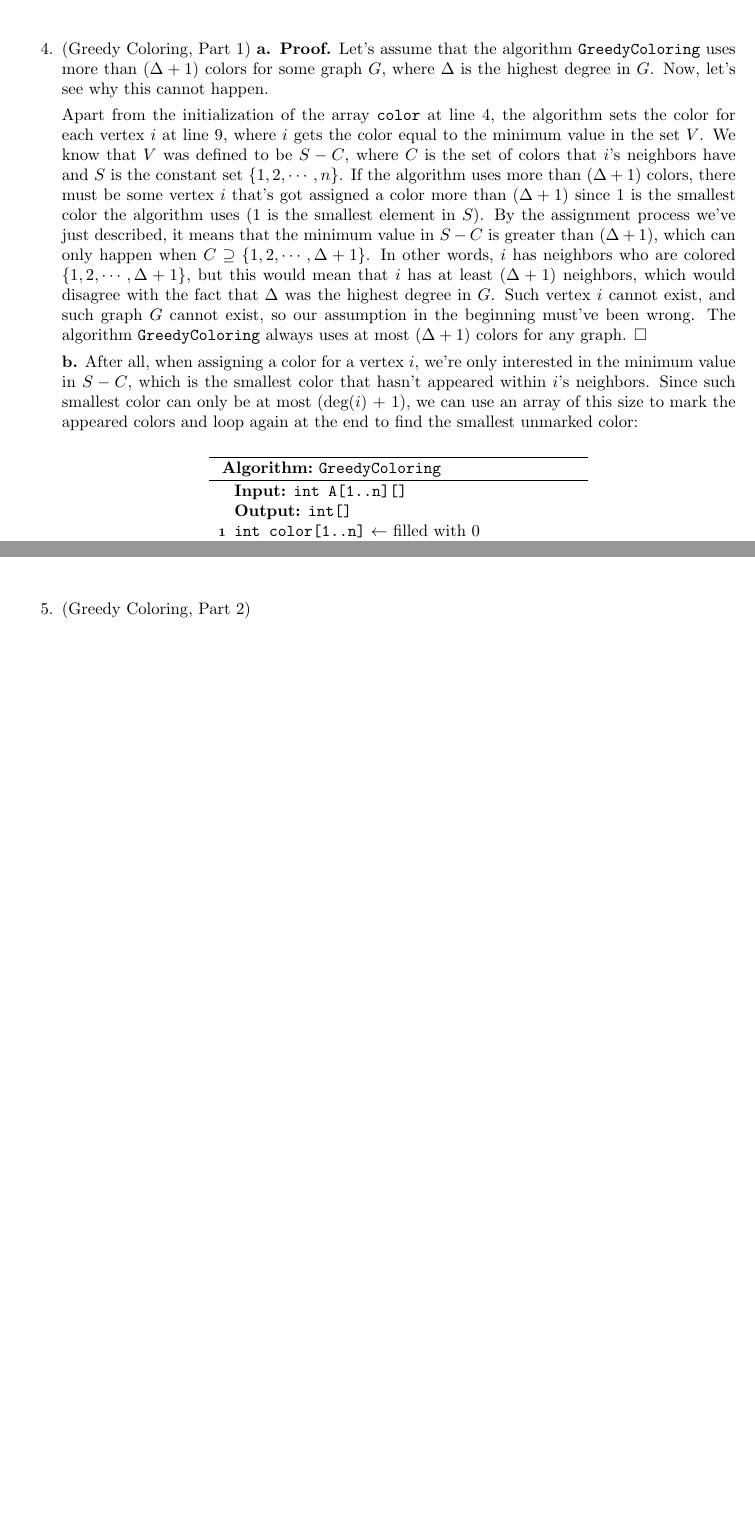
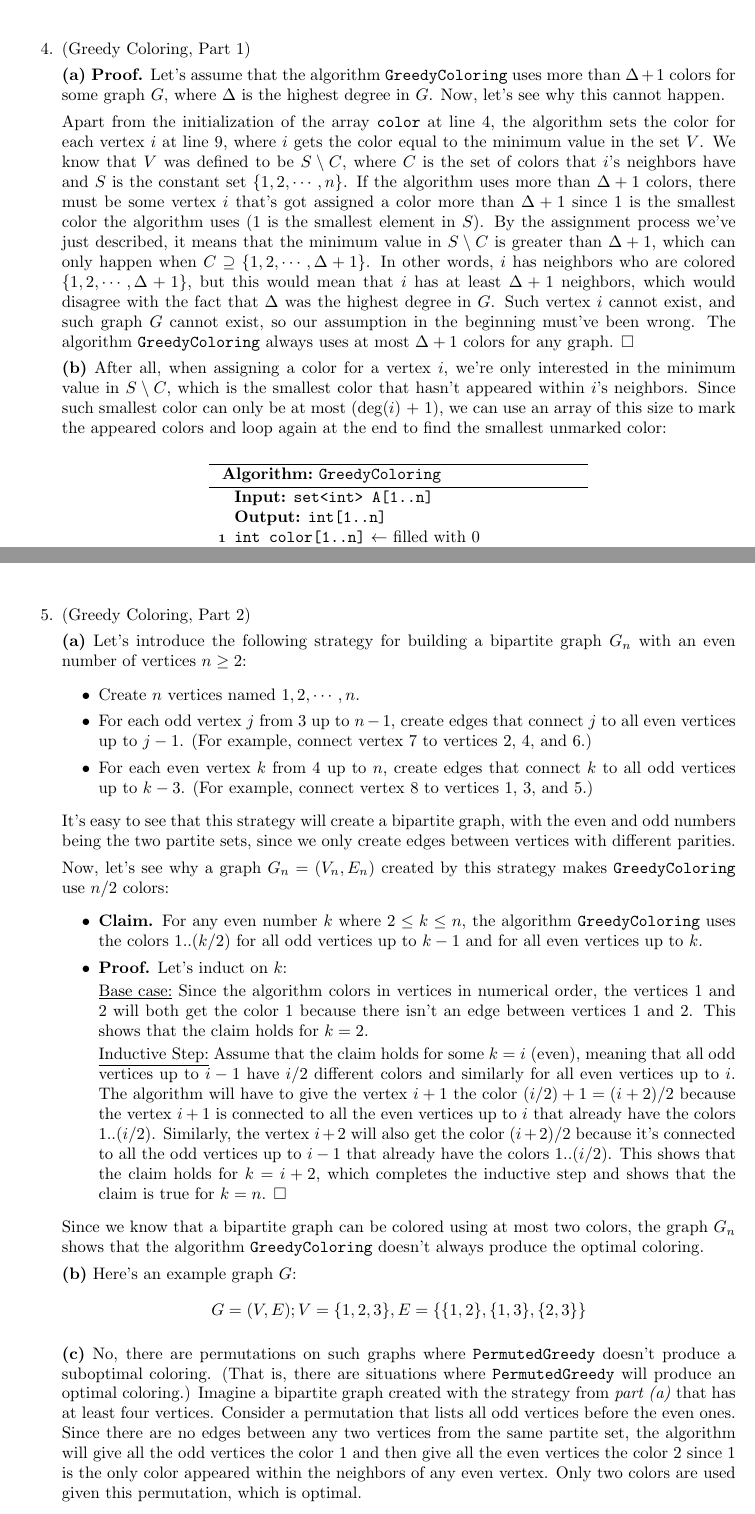
Before and after one commit to the-chenergy/uofu_school, a LaTeX document (cs4150/ps3/4150_ps3.tex): two parts of pages 5 and 6 of 6, joined at a grey line, cut so that both start at the same text, the shorter picture padded with empty space. Compiled offline with pdfLaTeX.

Commit message:
4150 PS 3 - All

```diff
--- a/cs4150/ps3/4150_ps3.tex
+++ b/cs4150/ps3/4150_ps3.tex
@@ -135,18 +138,20 @@
     \pagebreak
 
   \item (Greedy Coloring, Part 1)
-    \textbf{a. Proof.} Let's assume that the algorithm \texttt{GreedyColoring} uses more than $(\Delta + 1)$ colors for some graph $G$, where $\Delta$ is the highest degree in $G$. Now, let's see why this cannot happen.
 
-    Apart from the initialization of the array \texttt{color} at line 4, the algorithm sets the color for each vertex $i$ at line 9, where $i$ gets the color equal to the minimum value in the set $V$. We know that $V$ was defined to be $S - C$, where $C$ is the set of colors that $i$'s neighbors have and $S$ is the constant set $\{1, 2, \cdots, n\}$. If the algorithm uses more than $(\Delta + 1)$ colors, there must be some vertex $i$ that's got assigned a color more than $(\Delta + 1)$ since 1 is the smallest color the algorithm uses (1 is the smallest element in $S$). By the assignment process we've just described, it means that the minimum value in $S - C$ is greater than $(\Delta + 1)$, which can only happen when $C \supseteq \{1, 2, \cdots, \Delta + 1\}$. In other words, $i$ has neighbors who are colored $\{1, 2, \cdots, \Delta + 1\}$, but this would mean that $i$ has at least $(\Delta + 1)$ neighbors, which would disagree with the fact that $\Delta$ was the highest degree in $G$. Such vertex $i$ cannot exist, and such graph $G$ cannot exist, so our assumption in the beginning must've been wrong. The algorithm \texttt{GreedyColoring} always uses at most $(\Delta + 1)$ colors for any graph. $\square$
+    \textbf{(a) Proof.} Let's assume that the algorithm \texttt{GreedyColoring} uses more than $\Delta + 1$ colors for some graph $G$, where $\Delta$ is the highest degree in $G$. Now, let's see why this cannot happen.
 
-    \textbf{b.} After all, when assigning a color for a vertex $i$, we're only interested in the minimum value in $S - C$, which is the smallest color that hasn't appeared within $i$'s neighbors. Since such smallest color can only be at most (deg($i$) + 1), we can use an array of this size to mark the appeared colors and loop again at the end to find the smallest unmarked color:
+    Apart from the initialization of the array \texttt{color} at line 4, the algorithm sets the color for each vertex $i$ at line 9, where $i$ gets the color equal to the minimum value in the set $V$. We know that $V$ was defined to be $S \setminus C$, where $C$ is the set of colors that $i$'s neighbors have and $S$ is the constant set $\{1, 2, \cdots, n\}$. If the algorithm uses more than $\Delta + 1$ colors, there must be some vertex $i$ that's got assigned a color more than $\Delta + 1$ since 1 is the smallest color the algorithm uses (1 is the smallest element in $S$). By the assignment process we've just described, it means that the minimum value in $S \setminus C$ is greater than $\Delta + 1$, which can only happen when $C \supseteq \{1, 2, \cdots, \Delta + 1\}$. In other words, $i$ has neighbors who are colored $\{1, 2, \cdots, \Delta + 1\}$, but this would mean that $i$ has at least $\Delta + 1$ neighbors, which would disagree with the fact that $\Delta$ was the highest degree in $G$. Such vertex $i$ cannot exist, and such graph $G$ cannot exist, so our assumption in the beginning must've been wrong. The algorithm \texttt{GreedyColoring} always uses at most $\Delta + 1$ colors for any graph. $\square$
+
+    \textbf{(b)} After all, when assigning a color for a vertex $i$, we're only interested in the minimum value in $S \setminus C$, which is the smallest color that hasn't appeared within $i$'s neighbors. Since such smallest color can only be at most (deg($i$) + 1), we can use an array of this size to mark the appeared colors and loop again at the end to find the smallest unmarked color:
     \begin{center}
       \begin{minipage}{0.5625\linewidth}
         \renewcommand{\thealgocf}{}
+        \SetArgSty{textrm}
         \begin{algorithm}[H]
           \caption{\texttt{GreedyColoring}}
-          \KwIn{\tt int A[1..n][]}
-          \KwOut{\tt int[]}
+          \KwIn{\tt set<int> A[1..n]}
+          \KwOut{\tt int[1..n]}
 
           {\tt int color[1..n]} $\gets$ filled with 0
 
@@ -185,3 +192,10 @@
 
   \item (Greedy Coloring, Part 2)
 
+    \textbf{(a)} Let's introduce the following strategy for building a bipartite graph $G_n$ with an even number of vertices $n \ge 2$:
+    \begin{itemize}
+      \item Create $n$ vertices named $1, 2, \cdots, n$.
+      \item For each odd vertex $j$ from 3 up to $n - 1$, create edges that connect $j$ to all even vertices up to $j - 1$. (For example, connect vertex 7 to vertices 2, 4, and 6.)
+      \item For each even vertex $k$ from 4 up to $n$, create edges that connect $k$ to all odd vertices up to $k - 3$. (For example, connect vertex 8 to vertices 1, 3, and 5.)
+    \end{itemize}
+    It's easy to see that this strategy will create a bipartite graph, with the even and odd numbers being the two partite sets, since we only create edges between vertices with different parities.
@@ -189,4 +202,19 @@
 
+    Now, let's see why a graph $G_n = (V_n, E_n)$ created by this strategy makes \texttt{GreedyColoring} use $n/2$ colors:
+    \begin{itemize}
+      \item \textbf{Claim.} For any even number $k$ where $2 \le k \le n$, the algorithm \texttt{GreedyColoring} uses the colors $1..(k/2)$ for all odd vertices up to $k-1$ and for all even vertices up to $k$.
+      \item \textbf{Proof.} Let's induct on $k$:
+
+        \underline{Base case:} Since the algorithm colors in vertices in numerical order, the vertices 1 and 2 will both get the color 1 because there isn't an edge between vertices 1 and 2. This shows that the claim holds for $k = 2$.
+
+        \underline{Inductive Step:} Assume that the claim holds for some $k = i$ (even), meaning that all odd vertices up to $i-1$ have $i/2$ different colors and similarly for all even vertices up to $i$. The algorithm will have to give the vertex $i+1$ the color $(i/2) + 1 = (i+2)/2$ because the vertex $i+1$ is connected to all the even vertices up to $i$ that already have the colors $1..(i/2)$. Similarly, the vertex $i+2$ will also get the color $(i+2)/2$ because it's connected to all the odd vertices up to $i-1$ that already have the colors $1..(i/2)$. This shows that the claim holds for $k = i+2$, which completes the inductive step and shows that the claim is true for $k = n$. $\square$
+    \end{itemize}
+    Since we know that a bipartite graph can be colored using at most two colors, the graph $G_n$ shows that the algorithm \texttt{GreedyColoring} doesn't always produce the optimal coloring.
+
+    \textbf{(b)} Here's an example graph $G$:
+    $$G = (V, E); V = \{1, 2, 3\}, E = \{\{1, 2\}, \{1, 3\}, \{2, 3\}\}$$
+
+    \textbf{(c)} No, there are permutations on such graphs where \texttt{PermutedGreedy} doesn't produce a suboptimal coloring. (That is, there are situations where \texttt{PermutedGreedy} will produce an optimal coloring.) Imagine a bipartite graph created with the strategy from \textit{part (a)} that has at least four vertices. Consider a permutation that lists all odd vertices before the even ones. Since there are no edges between any two vertices from the same partite set, the algorithm will give all the odd vertices the color 1 and then give all the even vertices the color 2 since 1 is the only color appeared within the neighbors of any even vertex. Only two colors are used given this permutation, which is optimal.
 
 \end{enumerate}
 
```
Also changed, not shown: cs4150/ps3/4150_ps3.pdf, cs4150/ps3/4150_ps3.tex (12 more changed lines).
